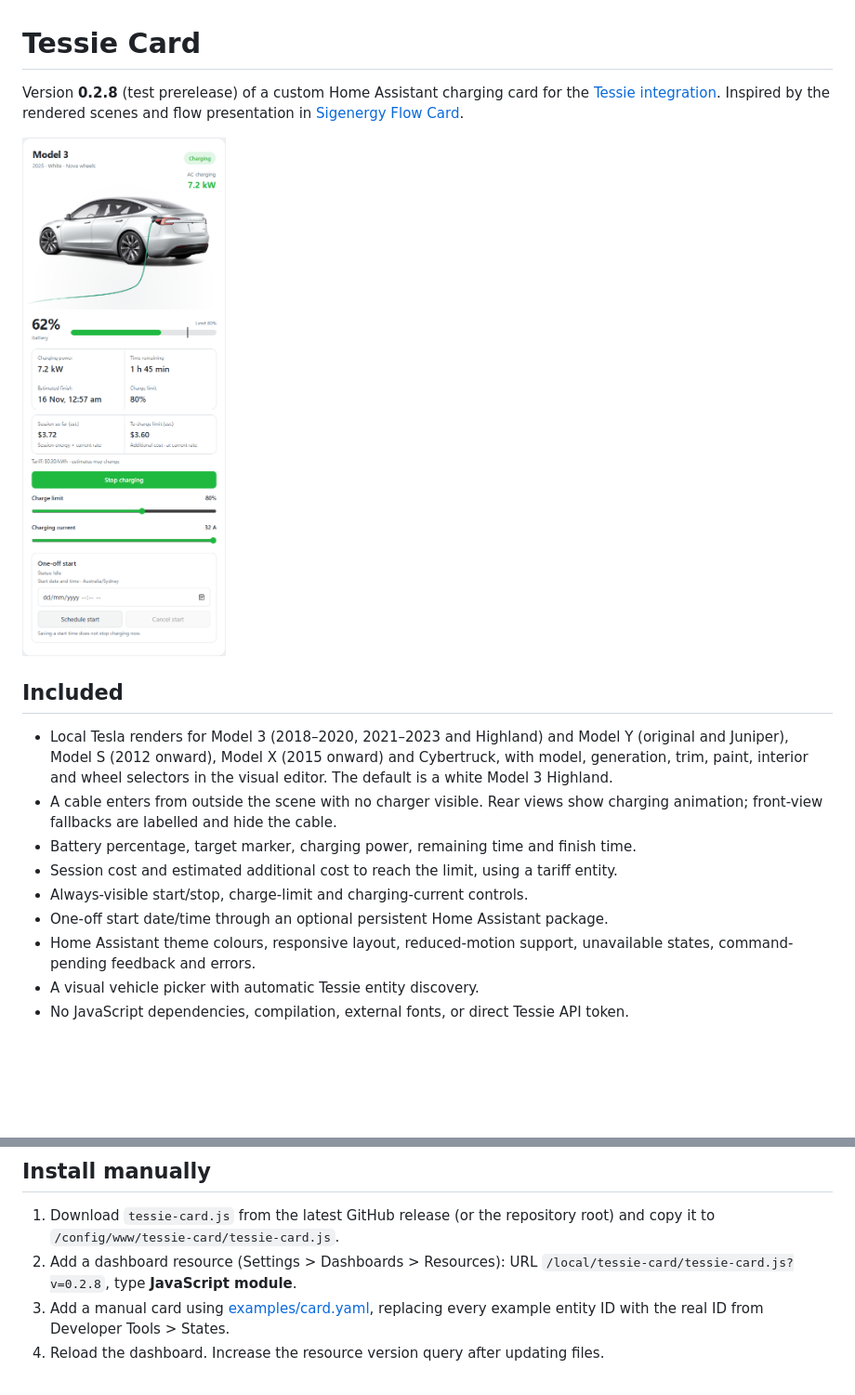
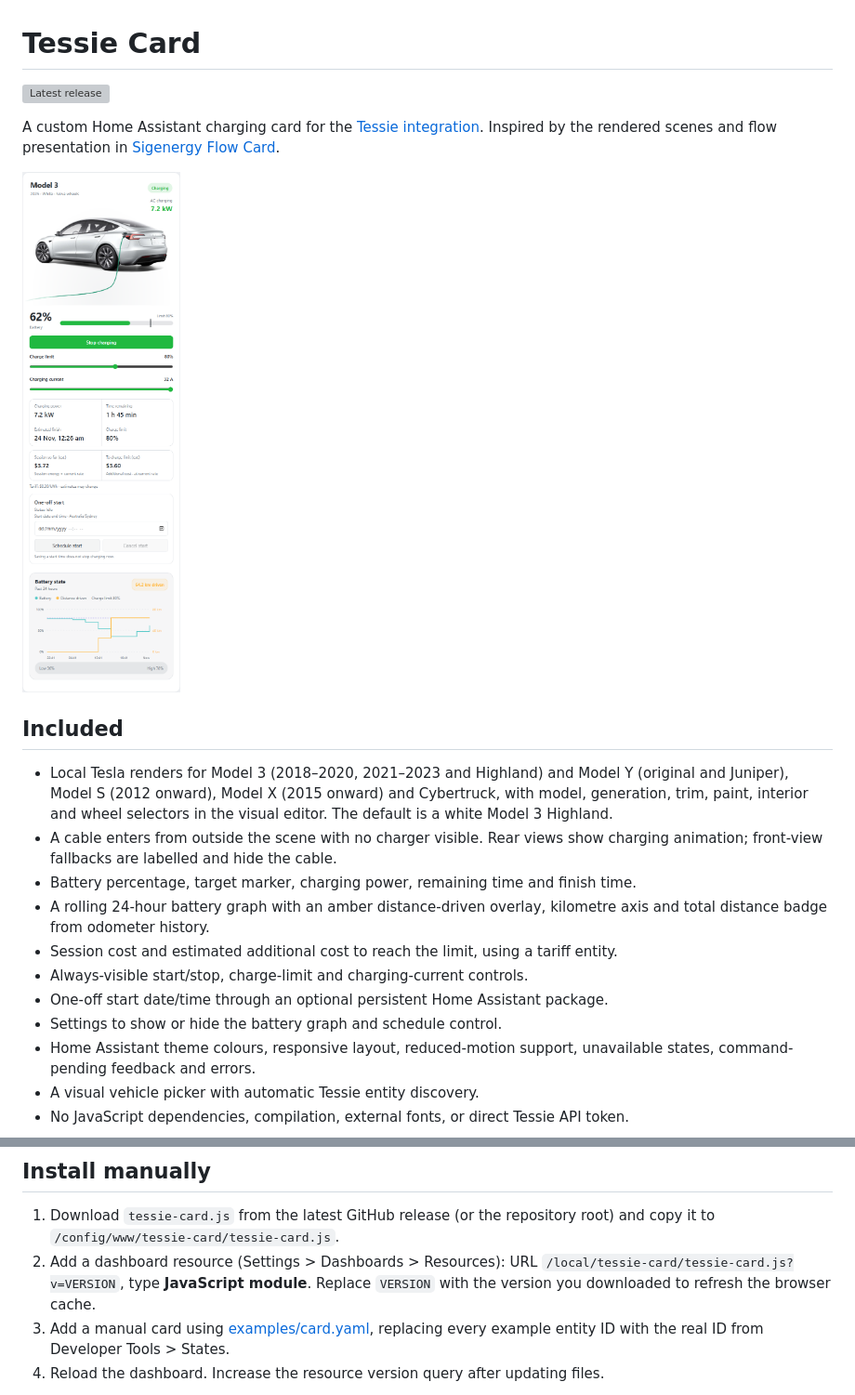
Before and after one commit to Phill360/Tessie-Card, a Markdown page: README.md, 2 parts joined by grey strips. Shown at 93% size. Rendered like a GitHub page; pictures changed too: docs/build-preview.png; blank space fills up the shorter version; grey boxes are pictures that could not be loaded.

Commit message:
Refresh GitHub README and current card preview

```diff
--- a/README.md
+++ b/README.md
@@ -1,6 +1,8 @@
 # Tessie Card
 
-Version **0.2.8** (test prerelease) of a custom Home Assistant charging card for the
+[![Latest release](https://img.shields.io/github/v/release/Phill360/Tessie-Card)](https://github.com/Phill360/Tessie-Card/releases/latest)
+
+A custom Home Assistant charging card for the
 [Tessie integration](https://www.home-assistant.io/integrations/tessie/).
 Inspired by the rendered scenes and flow presentation in
 [Sigenergy Flow Card](https://github.com/jyavenard/sigenergy-flow-card).
@@ -16,9 +18,12 @@ Inspired by the rendered scenes and flow presentation in
 - A cable enters from outside the scene with no charger visible. Rear views show
   charging animation; front-view fallbacks are labelled and hide the cable.
 - Battery percentage, target marker, charging power, remaining time and finish time.
+- A rolling 24-hour battery graph with an amber distance-driven overlay,
+  kilometre axis and total distance badge from odometer history.
 - Session cost and estimated additional cost to reach the limit, using a tariff entity.
 - Always-visible start/stop, charge-limit and charging-current controls.
 - One-off start date/time through an optional persistent Home Assistant package.
+- Settings to show or hide the battery graph and schedule control.
 - Home Assistant theme colours, responsive layout, reduced-motion support,
   unavailable states, command-pending feedback and errors.
 - A visual vehicle picker with automatic Tessie entity discovery.
@@ -71,7 +76,8 @@ Your card configuration and entity mappings can stay the same.
 1. Download `tessie-card.js` from the latest GitHub release (or the repository
    root) and copy it to `/config/www/tessie-card/tessie-card.js`.
 2. Add a dashboard resource (Settings > Dashboards > Resources):
-   URL `/local/tessie-card/tessie-card.js?v=0.2.8`, type **JavaScript module**.
+   URL `/local/tessie-card/tessie-card.js?v=VERSION`, type **JavaScript module**.
+   Replace `VERSION` with the version you downloaded to refresh the browser cache.
 3. Add a manual card using [examples/card.yaml](examples/card.yaml), replacing
    every example entity ID with the real ID from Developer Tools > States.
 4. Reload the dashboard. Increase the resource version query after updating files.
```
Also changed, not shown: docs/charging-scene-preview.png.
